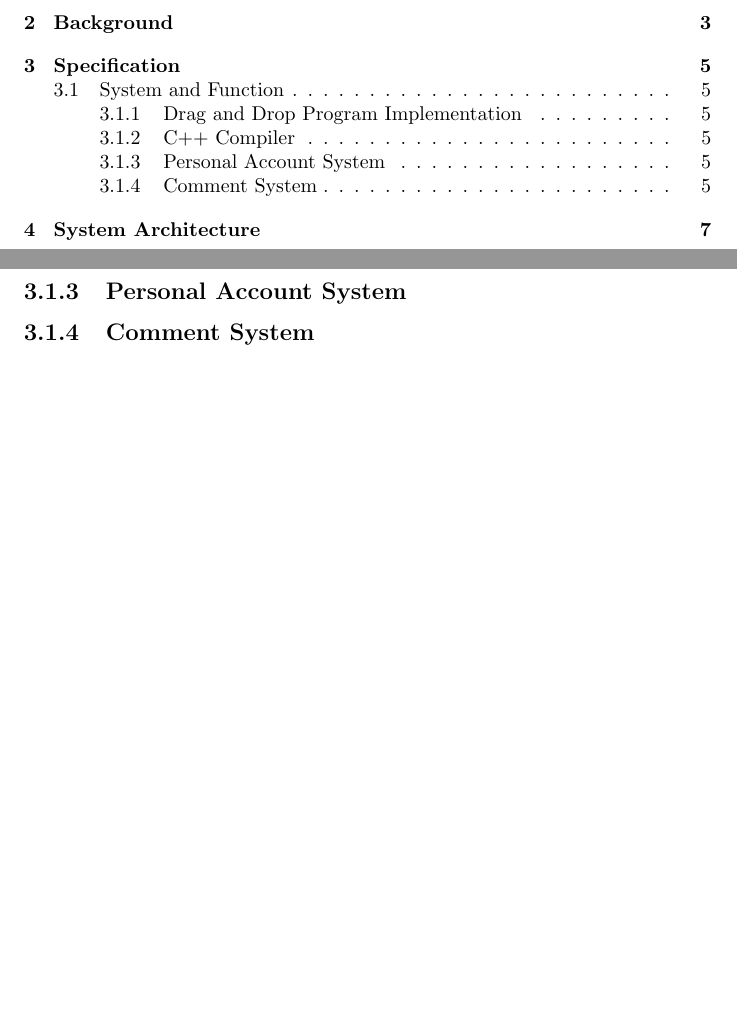
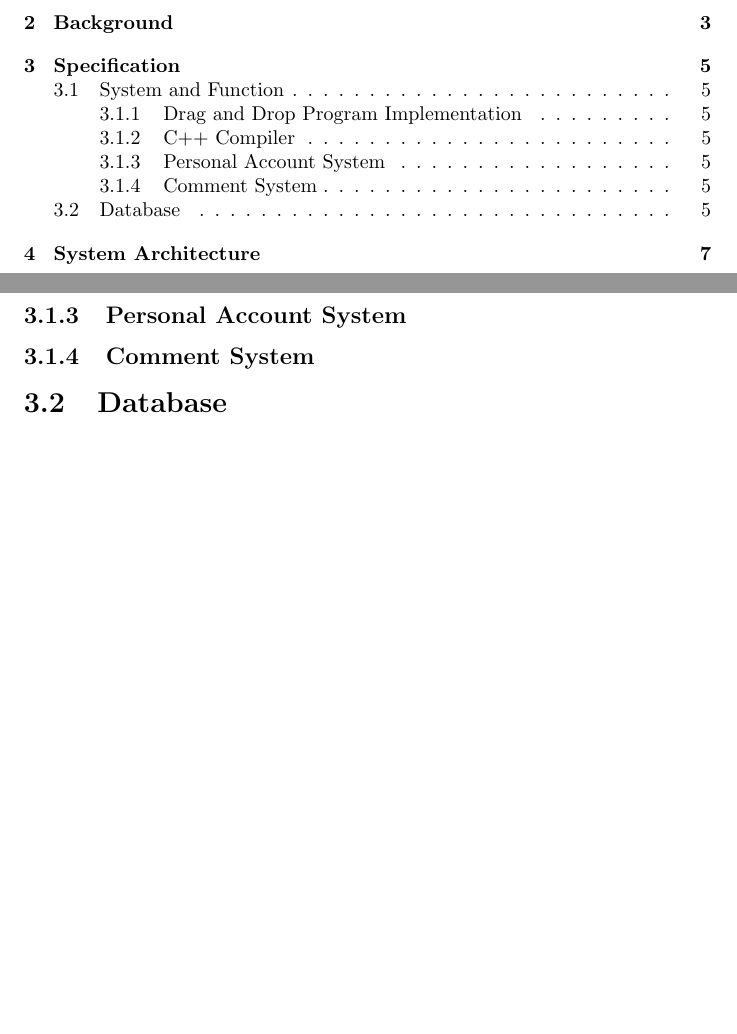
Before and after one commit to yuchitoto/CSCI3100-Project, a LaTeX book (CSCI3100_Documentation.tex, which reads Doc/Spec.tex): two parts of pages 3 and 8 of 10, joined at a grey line, cut so that both start at the same text, the shorter picture padded with empty space. Compiled offline with pdfLaTeX.

Commit message:
add database header

```diff
--- a/Doc/Spec.tex
+++ b/Doc/Spec.tex
@@ -7,4 +7,5 @@
   \subsection{C++ Compiler}
   \subsection{Personal Account System}
   \subsection{Comment System}
+  \section{Database}
 \end{document}
```
